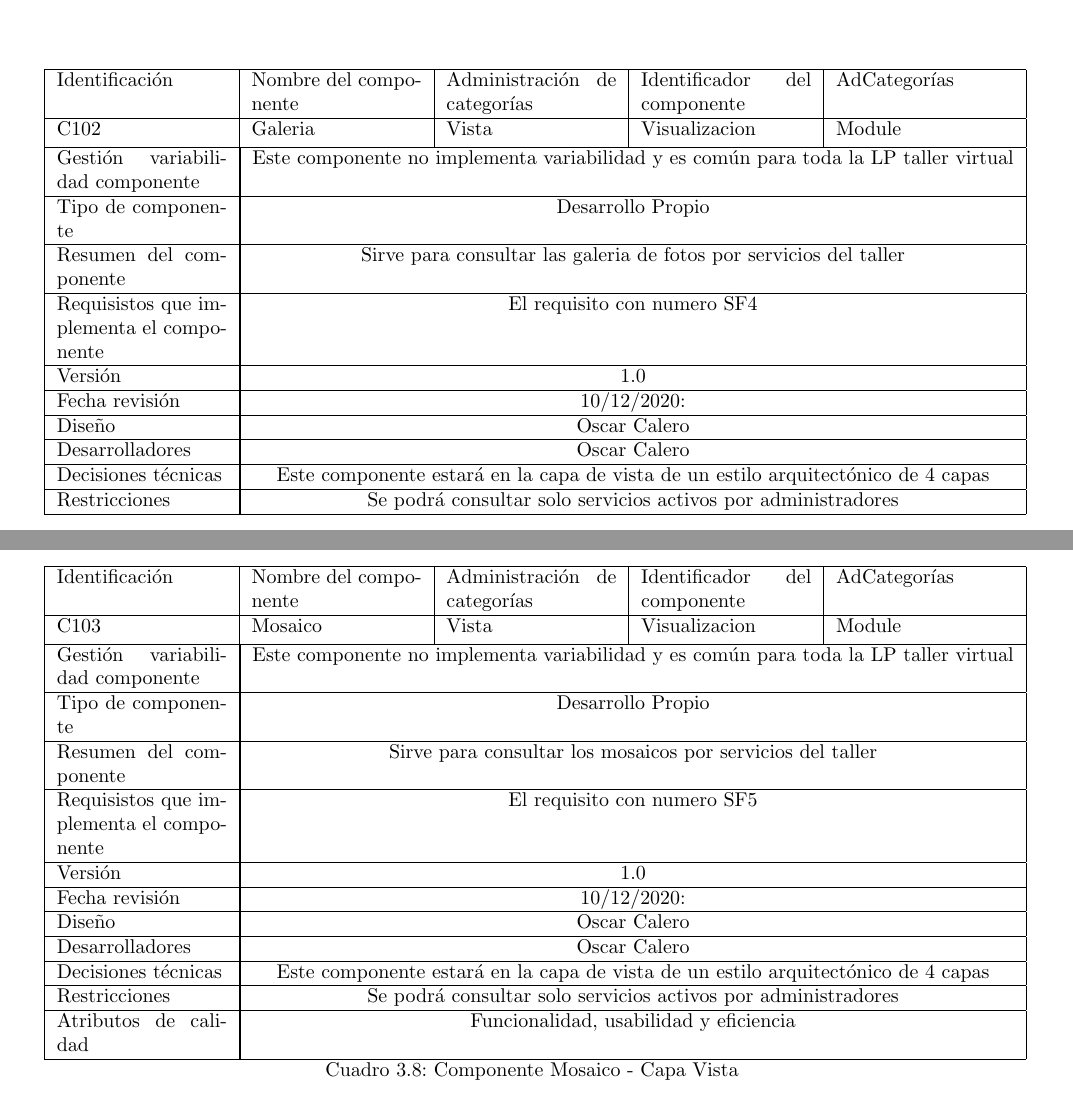
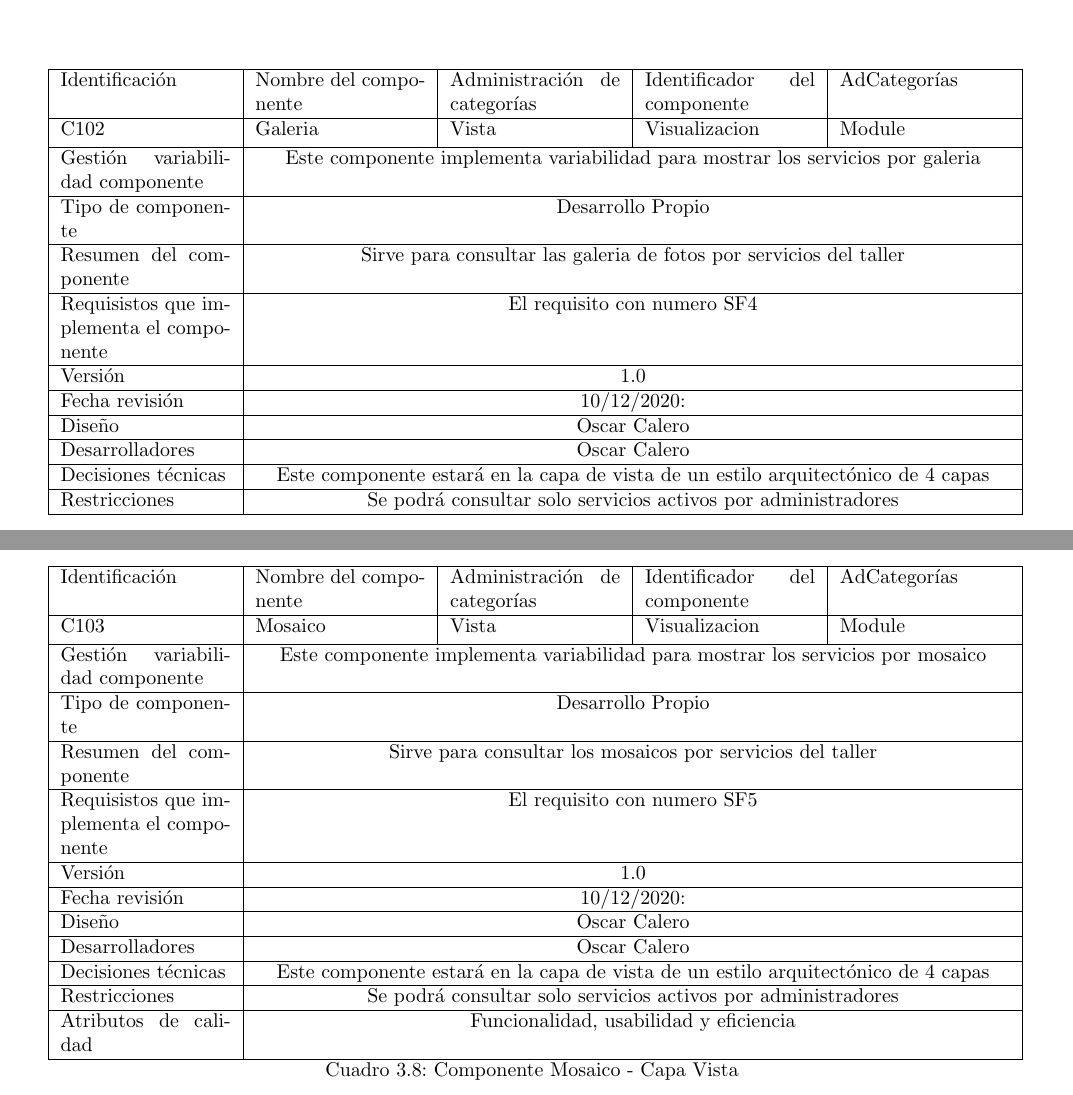
Before and after one commit to wildrakbil/LPS-Proyect, a LaTeX book (lpsProject .tex): two parts of pages 28 and 29 of 38, joined at a grey line, cut so that both start at the same text. Compiled offline with pdfLaTeX.

Commit message:
20201211 CAMBIOS OCALERO

```diff
--- a/lpsProject .tex
+++ b/lpsProject .tex
@@ -1077,7 +1077,7 @@ Atributos de calidad & \multicolumn{4}{|c|}{Funcionalidad, usabilidad y eficienc
 \begin{longtable}{|p{3cm}|p{3cm}|p{3cm}|p{3cm}|p{3cm}|} \hline
 Identificación & Nombre del componente & Administración de categorías & Identificador del componente & AdCategorías \\[0.5ex] \hline
 C102& Galeria& Vista& Visualizacion& Module\\[0.5ex] \hline
-Gestión variabilidad componente & \multicolumn{4}{|c|}{Este componente no implementa variabilidad y es común para toda la LP taller virtual} \\ \hline
+Gestión variabilidad componente & \multicolumn{4}{|c|}{Este componente implementa variabilidad para mostrar los servicios por galeria} \\ \hline
 Tipo de componente & \multicolumn{4}{|c|}{Desarrollo Propio} \\ \hline
 Resumen del componente & \multicolumn{4}{|c|}{Sirve para consultar las galeria de fotos por servicios del taller} \\ \hline
 Requisistos que implementa el componente & \multicolumn{4}{|c|}{El requisito con numero SF4 } \\ \hline
@@ -1095,7 +1095,7 @@ Atributos de calidad & \multicolumn{4}{|c|}{Funcionalidad, usabilidad y eficienc
 \begin{longtable}{|p{3cm}|p{3cm}|p{3cm}|p{3cm}|p{3cm}|} \hline
 Identificación & Nombre del componente & Administración de categorías & Identificador del componente & AdCategorías \\[0.5ex] \hline
 C103& Mosaico& Vista& Visualizacion& Module\\[0.5ex] \hline
-Gestión variabilidad componente & \multicolumn{4}{|c|}{Este componente no implementa variabilidad y es común para toda la LP taller virtual} \\ \hline
+Gestión variabilidad componente & \multicolumn{4}{|c|}{Este componente implementa variabilidad para mostrar los servicios por mosaico} \\ \hline
 Tipo de componente & \multicolumn{4}{|c|}{Desarrollo Propio} \\ \hline
 Resumen del componente & \multicolumn{4}{|c|}{Sirve para consultar los mosaicos por servicios del taller} \\ \hline
 Requisistos que implementa el componente & \multicolumn{4}{|c|}{El requisito con numero SF5 } \\ \hline
```
Also changed, not shown: img/arq3.png, lpsProject .tex (4 more changed lines).
